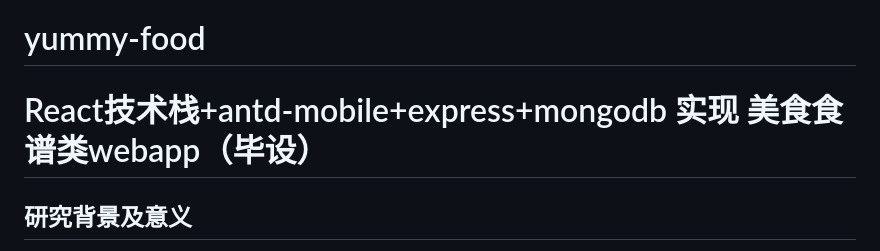
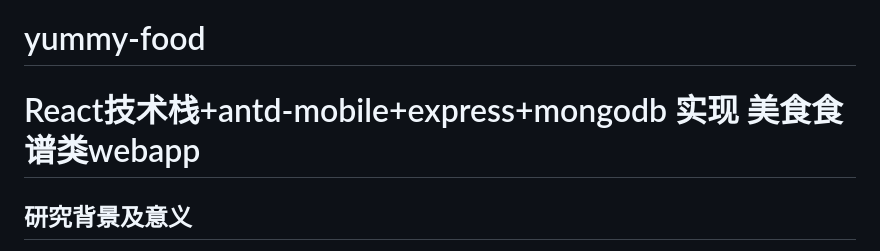
Before and after one commit to csmSimona/yummy-food, a Markdown page: README.md, the part around the change. Drawn GitHub-style.

```diff
--- a/README.md
+++ b/README.md
@@ -1,6 +1,6 @@
 # yummy-food
 
-# React技术栈+antd-mobile+express+mongodb  实现 美食食谱类webapp（毕设）
+# React技术栈+antd-mobile+express+mongodb  实现 美食食谱类webapp
 
 ## 研究背景及意义
 
```
